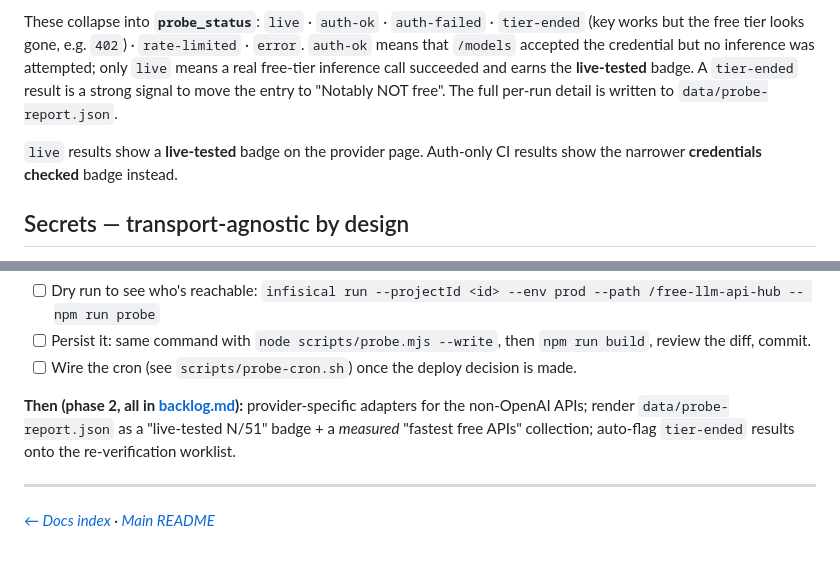
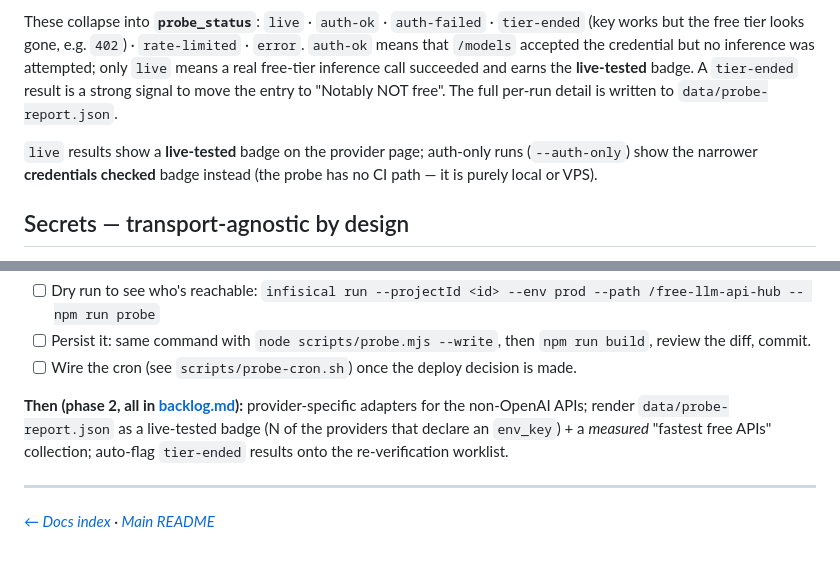
Before and after one commit to pacocartones/free-llm-api-hub, a Markdown page: docs/live-testing.md, 2 parts joined by grey strips. GitHub-like rendering.

```diff
--- a/docs/live-testing.md
+++ b/docs/live-testing.md
@@ -16,7 +16,7 @@ Per provider (`scripts/probe.mjs`, `npm run probe`):
 
 These collapse into **`probe_status`**: `live` · `auth-ok` · `auth-failed` · `tier-ended` (key works but the free tier looks gone, e.g. `402`) · `rate-limited` · `error`. `auth-ok` means that `/models` accepted the credential but no inference was attempted; only `live` means a real free-tier inference call succeeded and earns the **live-tested** badge. A `tier-ended` result is a strong signal to move the entry to "Notably NOT free". The full per-run detail is written to `data/probe-report.json`.
 
-`live` results show a **live-tested** badge on the provider page. Auth-only CI results show the narrower **credentials checked** badge instead.
+`live` results show a **live-tested** badge on the provider page; auth-only runs (`--auth-only`) show the narrower **credentials checked** badge instead (the probe has no CI path — it is purely local or VPS).
 
 ## Secrets — transport-agnostic by design
 
@@ -70,7 +70,7 @@ Everything on the code side is built, tested and committed (harness, fields, bad
 - [ ] Persist it: same command with `node scripts/probe.mjs --write`, then `npm run build`, review the diff, commit.
 - [ ] Wire the cron (see `scripts/probe-cron.sh`) once the deploy decision is made.
 
-**Then (phase 2, all in [backlog.md](backlog.md)):** provider-specific adapters for the non-OpenAI APIs; render `data/probe-report.json` as a "live-tested N/51" badge + a *measured* "fastest free APIs" collection; auto-flag `tier-ended` results onto the re-verification worklist.
+**Then (phase 2, all in [backlog.md](backlog.md)):** provider-specific adapters for the non-OpenAI APIs; render `data/probe-report.json` as a live-tested badge (N of the providers that declare an `env_key`) + a *measured* "fastest free APIs" collection; auto-flag `tier-ended` results onto the re-verification worklist.
 
 ---
 
```
Also changed, not shown: docs/methodology.md (+1 -1 lines), docs/update-playbook.md (+1 -1 lines).
